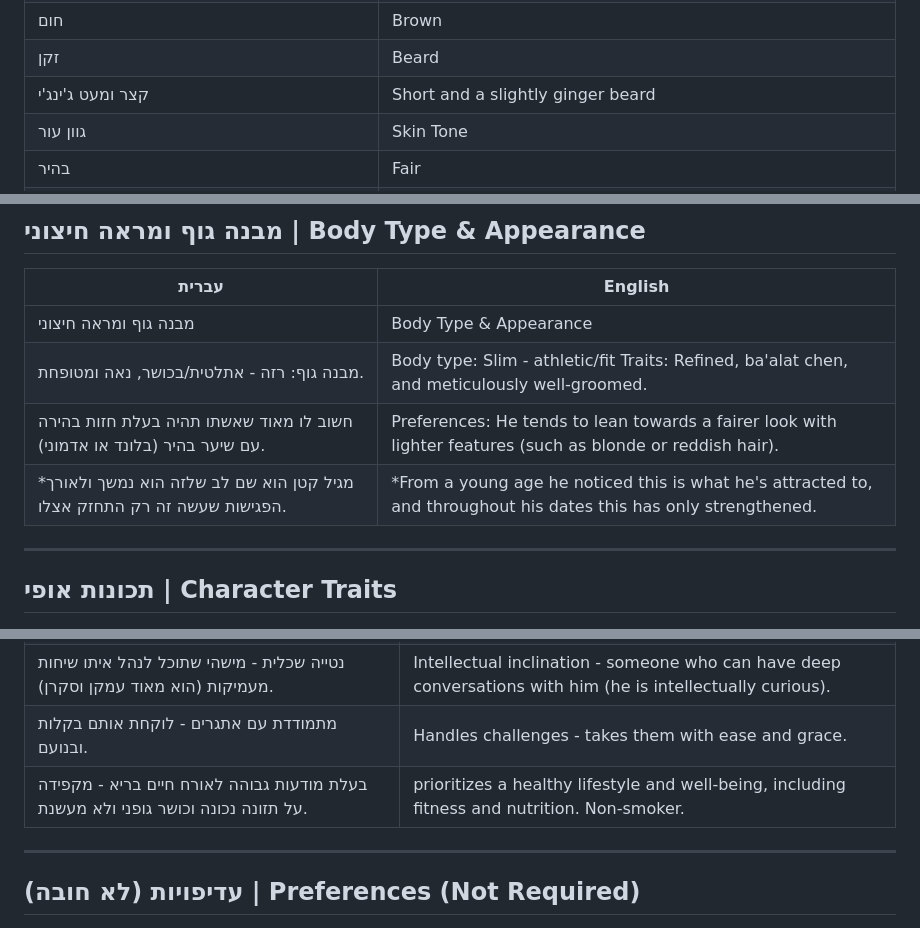
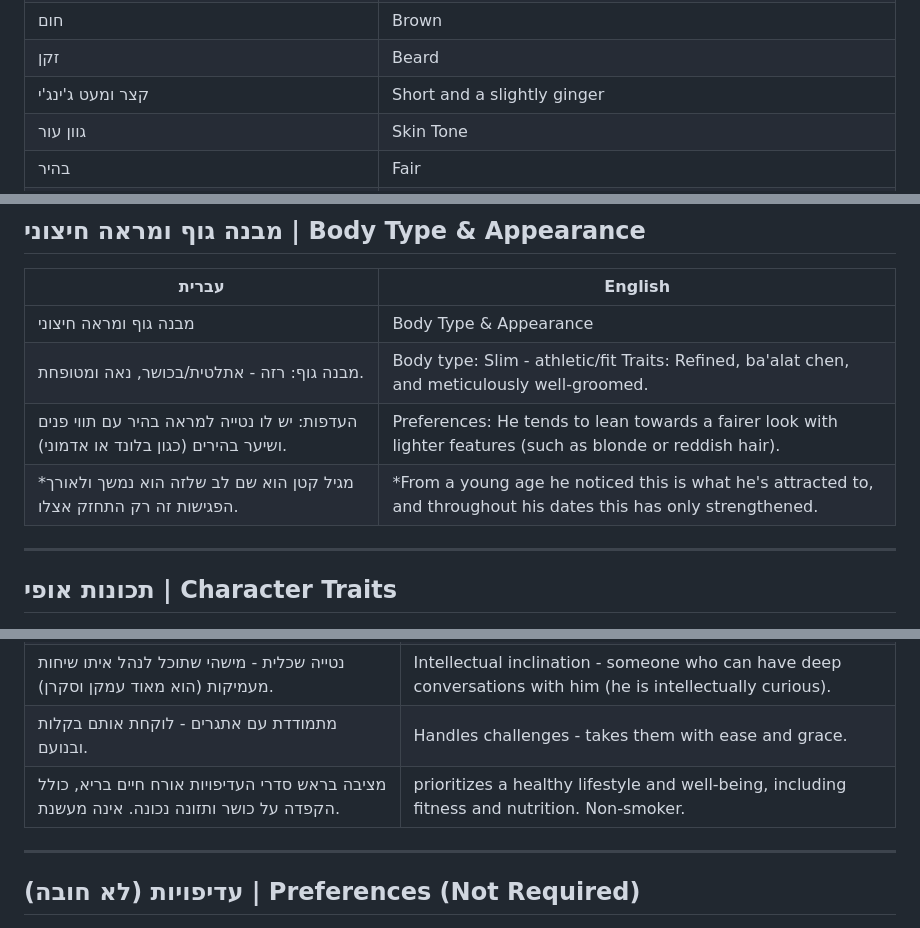
Before and after one commit to shmueltzvi76/My-shidduch-card, a Markdown page: translations-for-approval.md, 3 parts joined by grey strips. Drawn GitHub-style.

```diff
--- a/translations-for-approval.md
+++ b/translations-for-approval.md
@@ -99,7 +99,7 @@
 | שיער | Hair |
 | חום | Brown |
 | זקן | Beard |
-| קצר ומעט ג'ינג'י | Short and a slightly ginger beard |
+| קצר ומעט ג'ינג'י | Short and a slightly ginger |
 | גוון עור | Skin Tone |
 | בהיר | Fair |
 | עדה | Heritage |
@@ -418,8 +418,8 @@
 |-------|---------|
 | מבנה גוף ומראה חיצוני | Body Type & Appearance |
 | מבנה גוף: רזה - אתלטית/בכושר, נאה ומטופחת. | Body type: Slim - athletic/fit Traits: Refined, ba'alat chen, and meticulously well-groomed.|
-| חשוב לו מאוד שאשתו תהיה בעלת חזות בהירה עם שיער בהיר (בלונד או אדמוני). |Preferences: He tends to lean towards a fairer look with lighter features (such as blonde or reddish hair).|
-| *מגיל קטן הוא שם לב שלזה הוא נמשך ולאורך הפגישות שעשה זה רק התחזק אצלו. | *From a young age he noticed this is what he's attracted to, and throughout his dates this has only strengthened. |
+| העדפות: יש לו נטייה למראה בהיר עם תווי פנים ושיער בהירים (כגון בלונד או אדמוני).|Preferences: He tends to lean towards a fairer look with lighter features (such as blonde or reddish hair).|
+| *מגיל קטן הוא שם לב שלזה הוא נמשך ולאורך הפגישות זה רק התחזק אצלו. | *From a young age he noticed this is what he's attracted to, and throughout his dates this has only strengthened. |
 
 ---
 
@@ -450,7 +450,7 @@
 | חינוך ביתי - פתוחה לרעיון של חינוך ביתי ומעוניינת לנסות (זה עקרוני ומרכזי בחזון שלו). | Homeschooling - open to the idea of homeschooling and interested in trying (this is fundamental and central to his vision). |
 | נטייה שכלית - מישהי שתוכל לנהל איתו שיחות מעמיקות (הוא מאוד עמקן וסקרן). | Intellectual inclination - someone who can have deep conversations with him (he is intellectually curious). |
 | מתמודדת עם אתגרים - לוקחת אותם בקלות ובנועם. | Handles challenges - takes them with ease and grace. |
-| בעלת מודעות גבוהה לאורח חיים בריא - מקפידה על תזונה נכונה וכושר גופני ולא מעשנת. | prioritizes a healthy lifestyle and well-being, including fitness and nutrition. Non-smoker. |
+| מציבה בראש סדרי העדיפויות אורח חיים בריא, כולל הקפדה על כושר ותזונה נכונה. אינה מעשנת. | prioritizes a healthy lifestyle and well-being, including fitness and nutrition. Non-smoker. |
 
 ---
 
```
Also changed, not shown: other parts of translations-for-approval.md (+1 -1 lines).
